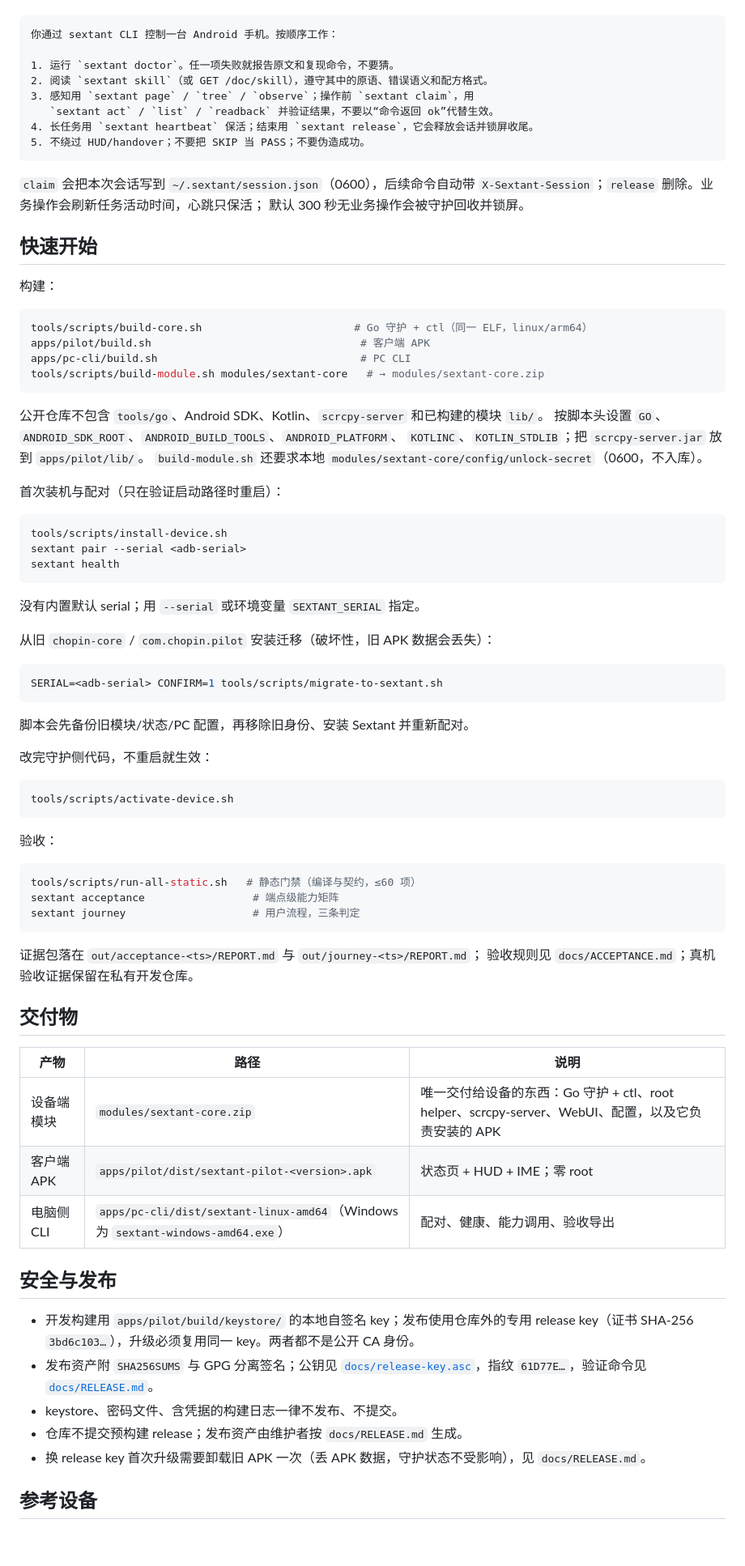
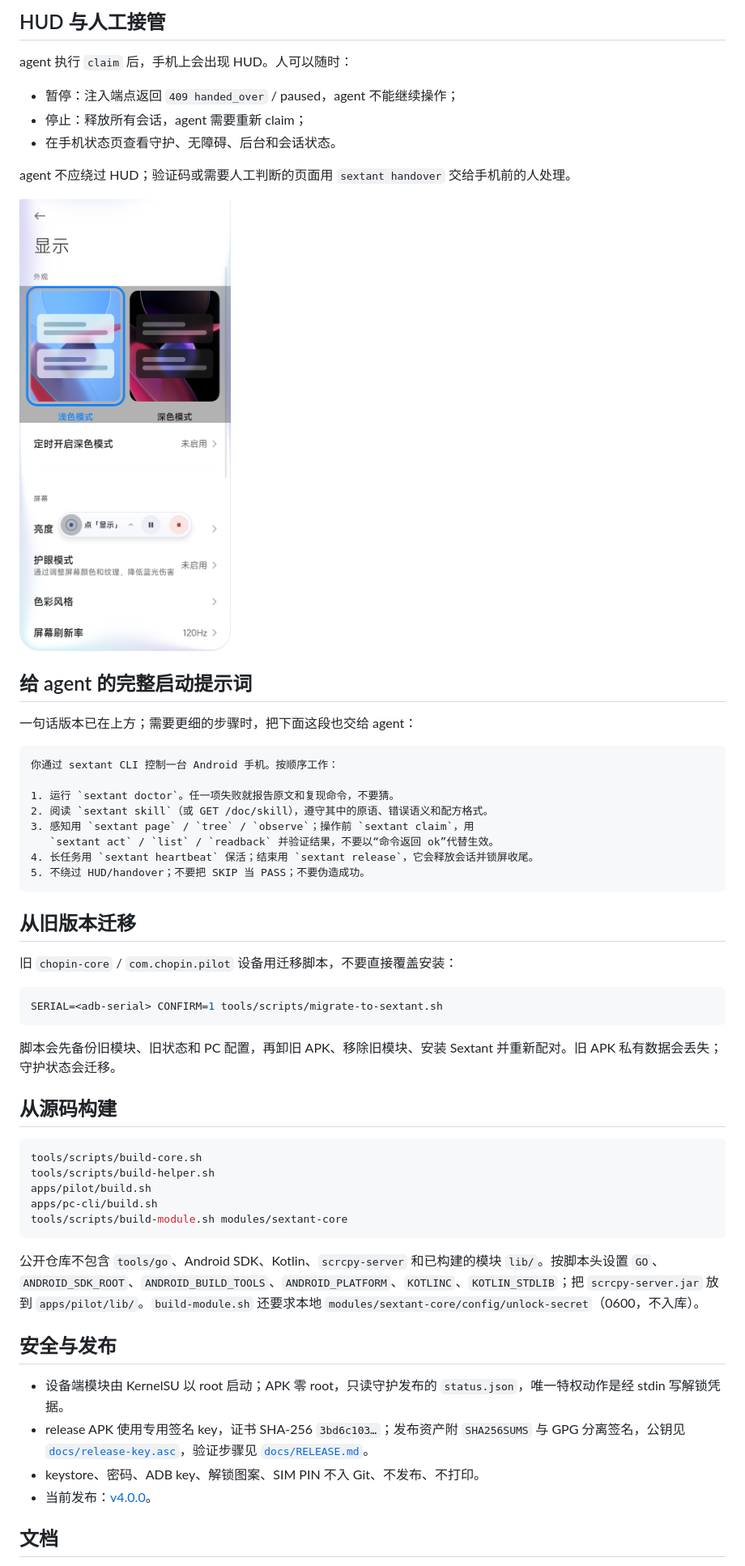
Before and after one commit to zzyyyds88/sextant, a Markdown page: README.md, the part around one of its changes. Shown at 81% size. GitHub-like rendering; pictures changed too: docs/assets/hud-control.png (added); blank space fills up the shorter version.

Commit message:
docs: README 改为初始化/使用优先，增加截图与 agent 一句话
首屏给出状态页截图；初始化、配对、日常操作、HUD、迁移和源码构建按顺序排列；截图已裁掉内网地址与 SSID。

````diff
--- a/README.md
+++ b/README.md
@@ -46,3 +115,18 @@ curl -k https://<device>:8443/doc
+## HUD 与人工接管
+
+agent 执行 `claim` 后，手机上会出现 HUD。人可以随时：
+
+- 暂停：注入端点返回 `409 handed_over` / paused，agent 不能继续操作；
+- 停止：释放所有会话，agent 需要重新 claim；
+- 在手机状态页查看守护、无障碍、后台和会话状态。
+
+agent 不应绕过 HUD；验证码或需要人工判断的页面用 `sextant handover` 交给手机前的人处理。
+
+![HUD 正在操作设置页](docs/assets/hud-control.png)
+
+## 给 agent 的完整启动提示词
+
+一句话版本已在上方；需要更细的步骤时，把下面这段也交给 agent：
 
 ```text
 你通过 sextant CLI 控制一台 Android 手机。按顺序工作：
@@ -55,76 +139,34 @@ curl -k https://<device>:8443/doc
 5. 不绕过 HUD/handover；不要把 SKIP 当 PASS；不要伪造成功。
 ```
 
-`claim` 会把本次会话写到 `~/.sextant/session.json`（0600），后续命令自动带
-`X-Sextant-Session`；`release` 删除。业务操作会刷新任务活动时间，心跳只保活；
-默认 300 秒无业务操作会被守护回收并锁屏。
+## 从旧版本迁移
 
-## 快速开始
-
-构建：
-
-```bash
-tools/scripts/build-core.sh                        # Go 守护 + ctl（同一 ELF，linux/arm64）
-apps/pilot/build.sh                                 # 客户端 APK
-apps/pc-cli/build.sh                                # PC CLI
-tools/scripts/build-module.sh modules/sextant-core   # → modules/sextant-core.zip
-```
-
-公开仓库不包含 `tools/go`、Android SDK、Kotlin、`scrcpy-server` 和已构建的模块 `lib/`。
-按脚本头设置 `GO`、`ANDROID_SDK_ROOT`、`ANDROID_BUILD_TOOLS`、`ANDROID_PLATFORM`、
-`KOTLINC`、`KOTLIN_STDLIB`；把 `scrcpy-server.jar` 放到 `apps/pilot/lib/`。
-`build-module.sh` 还要求本地 `modules/sextant-core/config/unlock-secret`（0600，不入库）。
-
-首次装机与配对（只在验证启动路径时重启）：
-
-```bash
-tools/scripts/install-device.sh
-sextant pair --serial <adb-serial>
-sextant health
-```
-
-没有内置默认 serial；用 `--serial` 或环境变量 `SEXTANT_SERIAL` 指定。
-
-从旧 `chopin-core` / `com.chopin.pilot` 安装迁移（破坏性，旧 APK 数据会丢失）：
+旧 `chopin-core` / `com.chopin.pilot` 设备用迁移脚本，不要直接覆盖安装：
 
 ```bash
 SERIAL=<adb-serial> CONFIRM=1 tools/scripts/migrate-to-sextant.sh
 ```
 
-脚本会先备份旧模块/状态/PC 配置，再移除旧身份、安装 Sextant 并重新配对。
+脚本会先备份旧模块、旧状态和 PC 配置，再卸旧 APK、移除旧模块、安装 Sextant 并重新配对。旧 APK 私有数据会丢失；守护状态会迁移。
 
-改完守护侧代码，不重启就生效：
+## 从源码构建
 
 ```bash
-tools/scripts/activate-device.sh
+tools/scripts/build-core.sh
+tools/scripts/build-helper.sh
+apps/pilot/build.sh
+apps/pc-cli/build.sh
+tools/scripts/build-module.sh modules/sextant-core
 ```
 
-验收：
-
-```bash
-tools/scripts/run-all-static.sh   # 静态门禁（编译与契约，≤60 项）
-sextant acceptance                 # 端点级能力矩阵
-sextant journey                    # 用户流程，三条判定
-```
-
-证据包落在 `out/acceptance-<ts>/REPORT.md` 与 `out/journey-<ts>/REPORT.md`；
-验收规则见 `docs/ACCEPTANCE.md`；真机验收证据保留在私有开发仓库。
-
-## 交付物
-
-| 产物 | 路径 | 说明 |
-|---|---|---|
-| 设备端模块 | `modules/sextant-core.zip` | 唯一交付给设备的东西：Go 守护 + ctl、root helper、scrcpy-server、WebUI、配置，以及它负责安装的 APK |
-| 客户端 APK | `apps/pilot/dist/sextant-pilot-<version>.apk` | 状态页 + HUD + IME；零 root |
-| 电脑侧 CLI | `apps/pc-cli/dist/sextant-linux-amd64`（Windows 为 `sextant-windows-amd64.exe`） | 配对、健康、能力调用、验收导出 |
+公开仓库不包含 `tools/go`、Android SDK、Kotlin、`scrcpy-server` 和已构建的模块 `lib/`。按脚本头设置 `GO`、`ANDROID_SDK_ROOT`、`ANDROID_BUILD_TOOLS`、`ANDROID_PLATFORM`、`KOTLINC`、`KOTLIN_STDLIB`；把 `scrcpy-server.jar` 放到 `apps/pilot/lib/`。`build-module.sh` 还要求本地 `modules/sextant-core/config/unlock-secret`（0600，不入库）。
 
 ## 安全与发布
 
-- 开发构建用 `apps/pilot/build/keystore/` 的本地自签名 key；发布使用仓库外的专用 release key（证书 SHA-256 `3bd6c103…`），升级必须复用同一 key。两者都不是公开 CA 身份。
-- 发布资产附 `SHA256SUMS` 与 GPG 分离签名；公钥见 [`docs/release-key.asc`](docs/release-key.asc)，指纹 `61D77E…`，验证命令见 [`docs/RELEASE.md`](docs/RELEASE.md)。
-- keystore、密码文件、含凭据的构建日志一律不发布、不提交。
-- 仓库不提交预构建 release；发布资产由维护者按 `docs/RELEASE.md` 生成。
-- 换 release key 首次升级需要卸载旧 APK 一次（丢 APK 数据，守护状态不受影响），见 `docs/RELEASE.md`。
+- 设备端模块由 KernelSU 以 root 启动；APK 零 root，只读守护发布的 `status.json`，唯一特权动作是经 stdin 写解锁凭据。
+- release APK 使用专用签名 key，证书 SHA-256 `3bd6c103…`；发布资产附 `SHA256SUMS` 与 GPG 分离签名，公钥见 [`docs/release-key.asc`](docs/release-key.asc)，验证步骤见 [`docs/RELEASE.md`](docs/RELEASE.md)。
+- keystore、密码、ADB key、解锁图案、SIM PIN 不入 Git、不发布、不打印。
+- 当前发布：[v4.0.0](https://github.com/zzyyyds88/sextant/releases/tag/v4.0.0)。
 
-## 参考设备
+## 文档
 
````
Also changed, not shown: other parts of README.md (+112 -88 lines), docs/assets/status-page.png (added).
